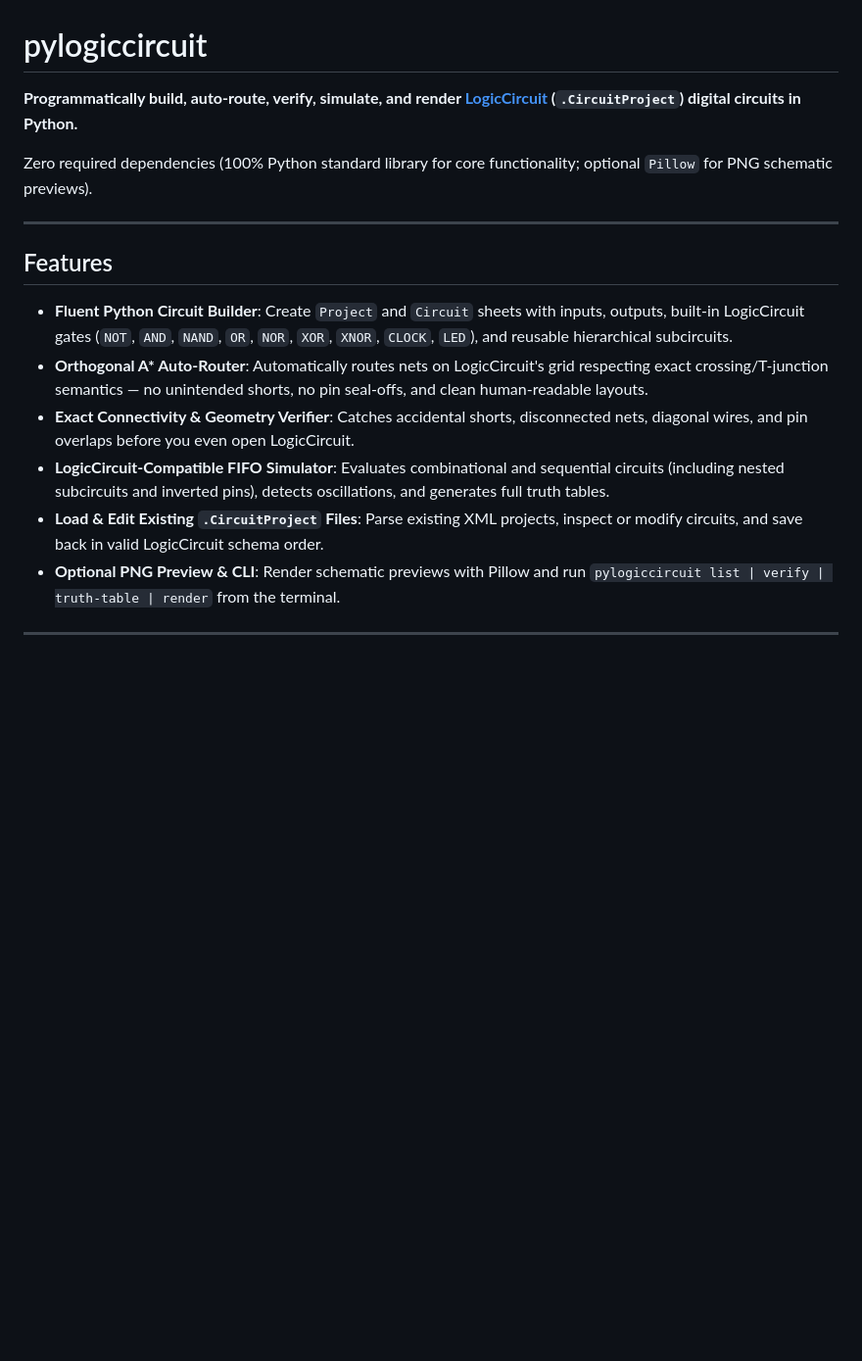
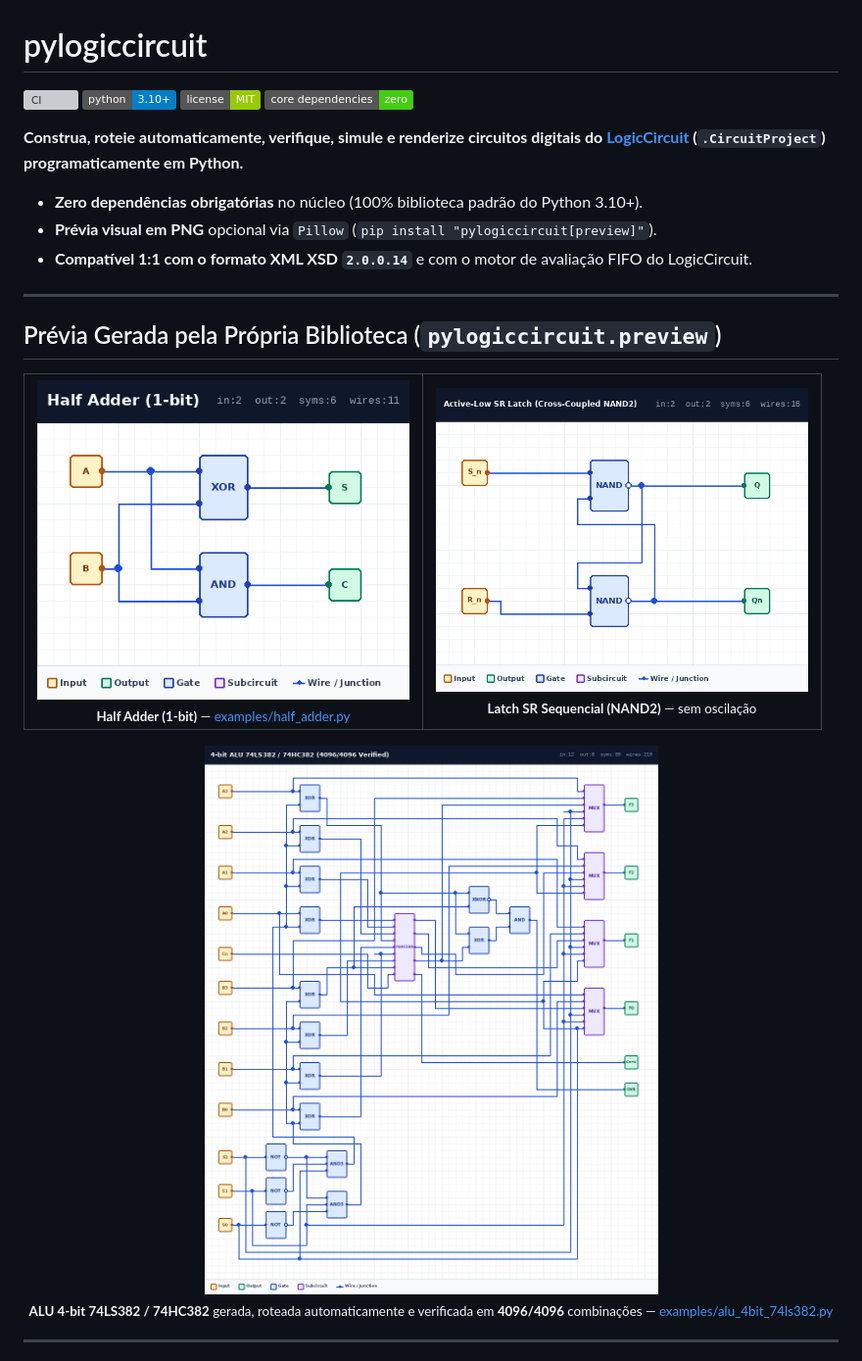
Before and after one commit to Kameil/pylogiccircuit, a Markdown page: README.md, the part around one of its changes. Shown at 98% size. Drawn GitHub-style; pictures changed too: docs/images/alu_74ls382.png (added), docs/images/half_adder.png (added), docs/images/sr_latch.png (added); badges without logos; blank space fills up the shorter version; grey boxes are pictures that could not be loaded.

Commit message:
Add complete documentation, upgraded PNG preview renderer, and generated schematic previews

```diff
--- a/README.md
+++ b/README.md
@@ -1,19 +1,37 @@
 # pylogiccircuit
 
-**Programmatically build, auto-route, verify, simulate, and render [LogicCircuit](https://www.logiccircuit.org/) (`.CircuitProject`) digital circuits in Python.**
+[![CI](https://github.com/Kameil/pylogiccircuit/actions/workflows/ci.yml/badge.svg)](https://github.com/Kameil/pylogiccircuit/actions/workflows/ci.yml)
+![Python 3.10+](https://img.shields.io/badge/python-3.10%2B-blue.svg)
+![License: MIT](https://img.shields.io/badge/license-MIT-green.svg)
+![Dependencies: Zero](https://img.shields.io/badge/core%20dependencies-zero-brightgreen.svg)
 
-Zero required dependencies (100% Python standard library for core functionality; optional `Pillow` for PNG schematic previews).
+**Construa, roteie automaticamente, verifique, simule e renderize circuitos digitais do [LogicCircuit](https://www.logiccircuit.org/) (`.CircuitProject`) programaticamente em Python.**
+
+- **Zero dependências obrigatórias** no núcleo (100% biblioteca padrão do Python 3.10+).
+- **Prévia visual em PNG** opcional via `Pillow` (`pip install "pylogiccircuit[preview]"`).
+- **Compatível 1:1 com o formato XML XSD `2.0.0.14`** e com o motor de avaliação FIFO do LogicCircuit.
 
 ---
 
-## Features
+## Prévia Gerada pela Própria Biblioteca (`pylogiccircuit.preview`)
 
-- **Fluent Python Circuit Builder**: Create `Project` and `Circuit` sheets with inputs, outputs, built-in LogicCircuit gates (`NOT`, `AND`, `NAND`, `OR`, `NOR`, `XOR`, `XNOR`, `CLOCK`, `LED`), and reusable hierarchical subcircuits.
-- **Orthogonal A\* Auto-Router**: Automatically routes nets on LogicCircuit's grid respecting exact crossing/T-junction semantics — no unintended shorts, no pin seal-offs, and clean human-readable layouts.
-- **Exact Connectivity & Geometry Verifier**: Catches accidental shorts, disconnected nets, diagonal wires, and pin overlaps before you even open LogicCircuit.
-- **LogicCircuit-Compatible FIFO Simulator**: Evaluates combinational and sequential circuits (including nested subcircuits and inverted pins), detects oscillations, and generates full truth tables.
-- **Load & Edit Existing `.CircuitProject` Files**: Parse existing XML projects, inspect or modify circuits, and save back in valid LogicCircuit schema order.
-- **Optional PNG Preview & CLI**: Render schematic previews with Pillow and run `pylogiccircuit list | verify | truth-table | render` from the terminal.
+<table>
+  <tr>
+    <td align="center">
+      <img src="docs/images/half_adder.png" alt="Half Adder 1-bit" width="380" /><br/>
+      <sub><b>Half Adder (1-bit)</b> — <a href="examples/half_adder.py">examples/half_adder.py</a></sub>
+    </td>
+    <td align="center">
+      <img src="docs/images/sr_latch.png" alt="SR Latch NAND" width="380" /><br/>
+      <sub><b>Latch SR Sequencial (NAND2)</b> — sem oscilação</sub>
+    </td>
+  </tr>
+</table>
+
+<p align="center">
+  <img src="docs/images/alu_74ls382.png" alt="ALU 4-bit 74LS382 / 74HC382" width="760" /><br/>
+  <sub><b>ALU 4-bit 74LS382 / 74HC382</b> gerada, roteada automaticamente e verificada em <b>4096/4096</b> combinações — <a href="examples/alu_4bit_74ls382.py">examples/alu_4bit_74ls382.py</a></sub>
+</p>
 
 ---
 
```
Also changed, not shown: other parts of README.md (+36 -50 lines), docs/API_REFERENCE.md (added, +204 -0 lines), docs/ARCHITECTURE.md (added, +158 -0 lines), docs/GUIDE_AND_EXAMPLES.md (added, +156 -0 lines), docs/PROJECT_STATUS.md (added, +99 -0 lines), docs/images/adder_4bit.png (added), docs/images/bit_mux.png (added), docs/images/full_adder_1bit.png (added), 4 other files.
